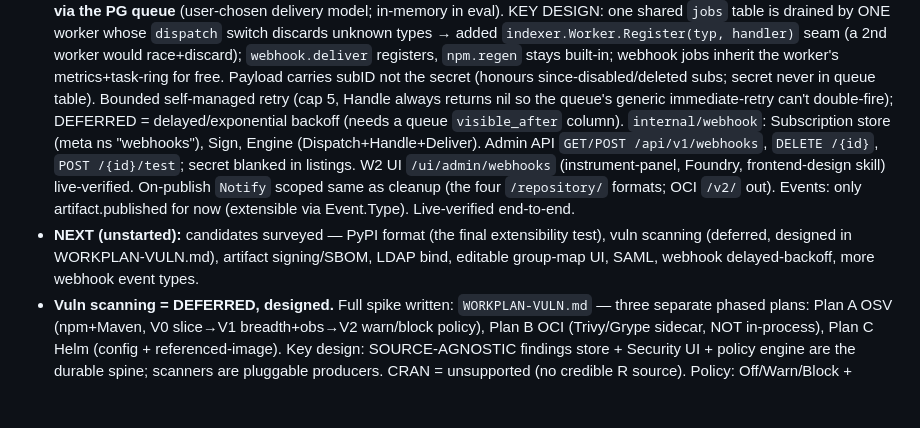
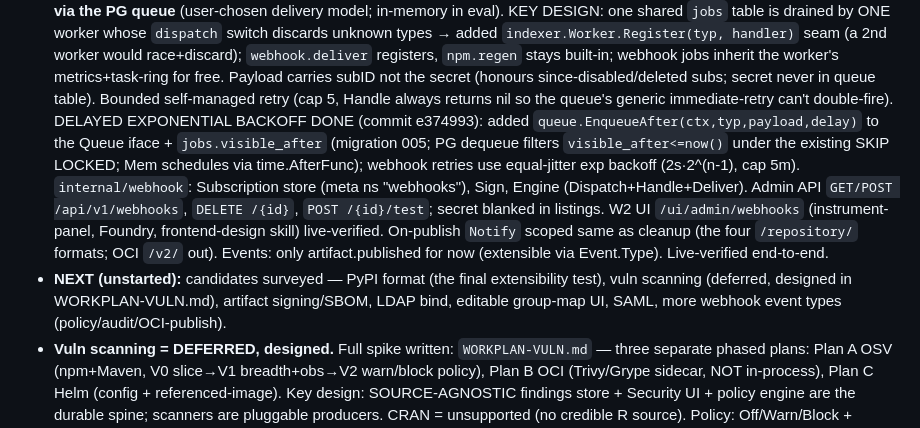
Before and after one commit to gkroken/forge, a Markdown page: memory/project_next_steps.md, the part around the change. Rendered like a GitHub page; blank space fills up the shorter version.

Commit message:
docs: webhook delayed backoff done (retires the deferral)
Co-Authored-By: Claude Opus 4.8 <noreply@anthropic.com>

```diff
--- a/memory/project_next_steps.md
+++ b/memory/project_next_steps.md
@@ -100,8 +100,11 @@ Rejected pure single-pane (PG metrics = anti-pattern) and pure per-pod (loses du
   built-in; webhook jobs inherit the worker's metrics+task-ring for free. Payload carries
   subID not the secret (honours since-disabled/deleted subs; secret never in queue table).
   Bounded self-managed retry (cap 5, Handle always returns nil so the queue's generic
-  immediate-retry can't double-fire); DEFERRED = delayed/exponential backoff (needs a queue
-  `visible_after` column). `internal/webhook`: Subscription store (meta ns "webhooks"),
+  immediate-retry can't double-fire). DELAYED EXPONENTIAL BACKOFF DONE (commit e374993):
+  added `queue.EnqueueAfter(ctx,typ,payload,delay)` to the Queue iface + `jobs.visible_after`
+  (migration 005; PG dequeue filters `visible_after<=now()` under the existing SKIP LOCKED;
+  Mem schedules via time.AfterFunc); webhook retries use equal-jitter exp backoff (2s·2^(n-1),
+  cap 5m). `internal/webhook`: Subscription store (meta ns "webhooks"),
   Sign, Engine (Dispatch+Handle+Deliver). Admin API `GET/POST /api/v1/webhooks`,
   `DELETE /{id}`, `POST /{id}/test`; secret blanked in listings. W2 UI `/ui/admin/webhooks`
   (instrument-panel, Foundry, frontend-design skill) live-verified. On-publish `Notify`
@@ -109,7 +112,7 @@ Rejected pure single-pane (PG metrics = anti-pattern) and pure per-pod (loses du
   artifact.published for now (extensible via Event.Type). Live-verified end-to-end.
 - **NEXT (unstarted):** candidates surveyed — PyPI format (the final extensibility test),
   vuln scanning (deferred, designed in WORKPLAN-VULN.md), artifact signing/SBOM, LDAP bind,
-  editable group-map UI, SAML, webhook delayed-backoff, more webhook event types.
+  editable group-map UI, SAML, more webhook event types (policy/audit/OCI-publish).
 - **Vuln scanning = DEFERRED, designed.** Full spike written: `WORKPLAN-VULN.md` — three
   separate phased plans: Plan A OSV (npm+Maven, V0 slice→V1 breadth+obs→V2 warn/block policy),
   Plan B OCI (Trivy/Grype sidecar, NOT in-process), Plan C Helm (config + referenced-image).
```
